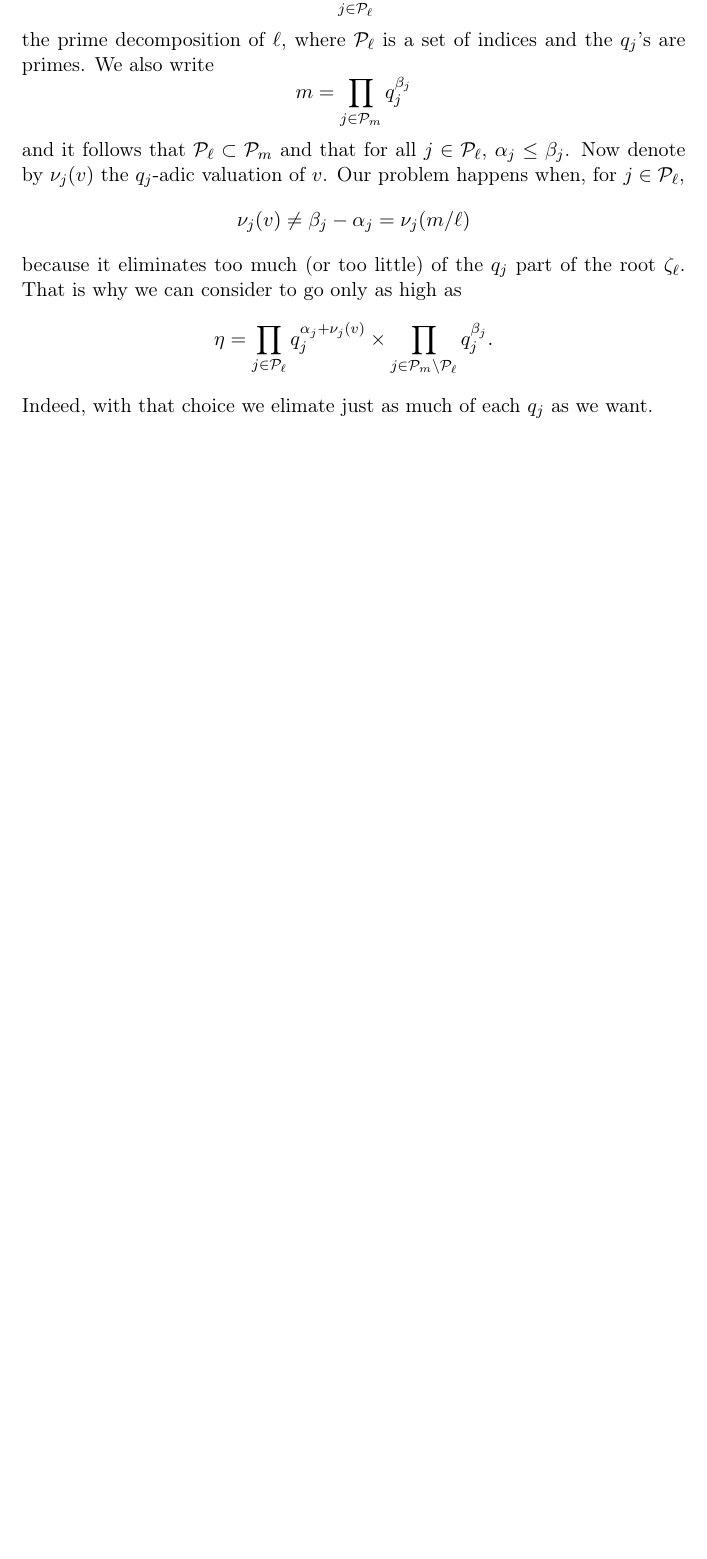
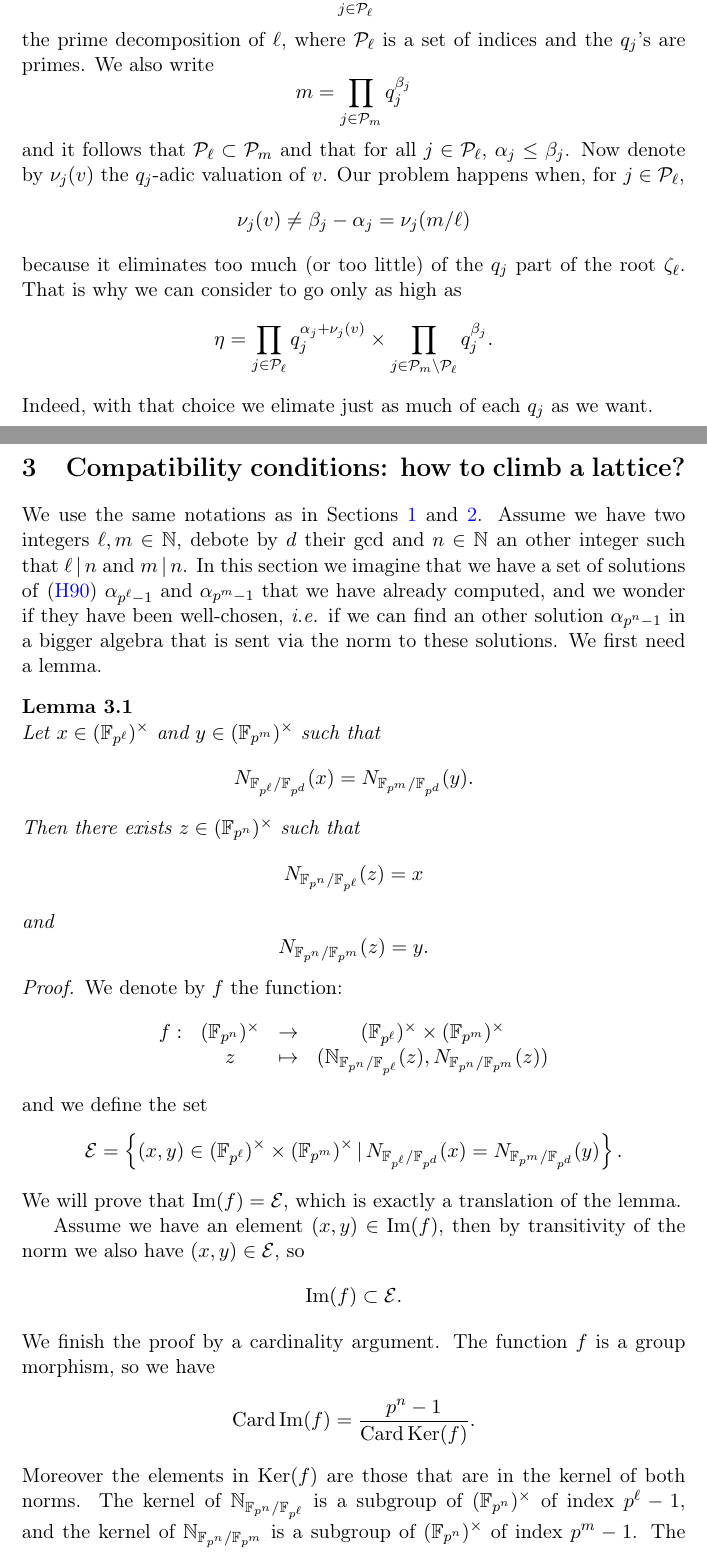
Before and after one commit to erou/compatible-embeddings, a LaTeX document (existence-lattice.tex, which reads macros.tex): part of page 4 of 4 before the commit and two parts of pages 4 and 5 of 6 after it, the two joined at a grey line, cut so that both start at the same text, the shorter picture padded with empty space. Compiled offline with pdfLaTeX.

Commit message:
climbing the lattice

```diff
--- a/existence-lattice.tex
+++ b/existence-lattice.tex
@@ -236,3 +237,62 @@ is why we can consider to go only as high as
 \]
 Indeed, with that choice we elimate just as much of each $q_j$ as we want.
 
+\section{Compatibility conditions: how to climb a lattice?}
+\label{sec:climb}
+
+We use the same notations as in Sections \ref{sec:intro} and
+\ref{sec:existence}. Assume we have two integers $\ell, m\in\mathbb{N}$,
+debote by $d$ their $\gcd$ and $n\in\mathbb{N}$ an other integer such that
+$\ell\,|\,n$ and $m\,|\,n$. In this section we imagine that we have a set of solutions of
+\eqref{h90} $\alpha_{p^\ell-1}$ and $\alpha_{p^m-1}$ that we have already computed, and we wonder if they have been
+well-chosen, \ie if we can find an other solution $\alpha_{p^n-1}$ in a bigger algebra that is
+sent via the norm to these solutions. We first need a lemma.
+
+\begin{lm}
+  \label{lm:norms}
+  Let $x\in (\mathbb{F}_{p^\ell})^\times$ and $y\in(\mathbb{F}_{p^m})^\times$ such that
+  \[
+    N_{\mathbb{F}_{p^\ell}/\mathbb{F}_{p^d}}(x)=N_{\mathbb{F}_{p^m}/\mathbb{F}_{p^d}}(y).
+  \]
+  Then there exists $z\in(\mathbb{F}_{p^n})^\times$ such that
+  \[
+    N_{\mathbb{F}_{p^n}/\mathbb{F}_{p^\ell}}(z)=x
+  \]
+  and
+  \[
+    N_{\mathbb{F}_{p^n}/\mathbb{F}_{p^m}}(z)=y.
+  \]
+\end{lm}
+\begin{proof}
+  We denote by $f$ the function:
+\[
+\begin{array}{cccc}
+  f: & (\mathbb{F}_{p^n})^\times & \to &
+  (\mathbb{F}_{p^\ell})^\times\times(\mathbb{F}_{p^m})^\times\\
+  & z & \mapsto & (\mathbb{N}_{\mathbb{F}_{p^n}/\mathbb{F}_{p^\ell}}(z),
+  N_{\mathbb{F}_{p^n}/\mathbb{F}_{p^m}}(z))
+\end{array}
+\]
+and we define the set
+\[
+  \mathcal E = \left\{ (x, y)\in
+    (\mathbb{F}_{p^\ell})^\times\times(\mathbb{F}_{p^m})^\times\,|\,N_{\mathbb{F}_{p^\ell}/\mathbb{F}_{p^d}}(x)=N_{\mathbb{F}_{p^m}/\mathbb{F}_{p^d}}(y)\right\}.
+\]
+We will prove that $\Img(f)=\mathcal E$, which is exactly a translation of the
+lemma.
+
+Assume we have an element $(x,y)\in\Img(f)$, then by transitivity of the norm we
+also have $(x,y)\in\mathcal E$, so
+\[
+  \Img(f)\subset\mathcal E.
+\]
+We finish the proof by a cardinality argument. The function $f$ is a group
+morphism, so we have
+\[
+  \Card\Img(f)=\frac{p^{n}-1}{\Card\Ker(f)}.
+\]
+Moreover the elements in $\Ker(f)$ are those that are in the kernel of both
+norms. The kernel of $\mathbb{N}_{\mathbb{F}_{p^n}/\mathbb{F}_{p^\ell}}$ is a
+subgroup of $(\mathbb{F}_{p^n})^\times$ of index $p^{\ell}-1$, and the kernel of
+$\mathbb{N}_{\mathbb{F}_{p^n}/\mathbb{F}_{p^m}}$ is a
+subgroup of $(\mathbb{F}_{p^n})^\times$ of index $p^{m}-1$. The intersection of
--- a/macros.tex
+++ b/macros.tex
@@ -9,6 +9,7 @@
 \DeclareMathOperator{\Mod}{mod}
 \DeclareMathOperator{\Ord}{Ord}
 \DeclareMathOperator{\ppcm}{ppcm}
+\DeclareMathOperator{\lcm}{lcm}
 \DeclareMathOperator{\Tr}{Tr}
 \DeclareMathOperator{\Vect}{Vect}
 
```
Also changed, not shown: existence-lattice.tex (62 more changed lines), 1 other file.
